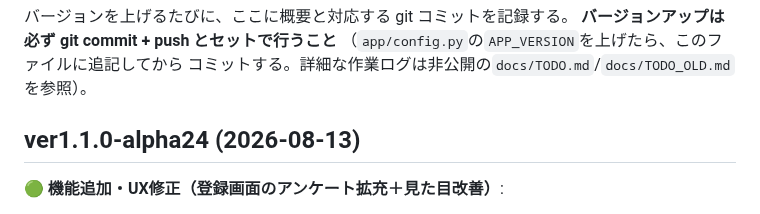
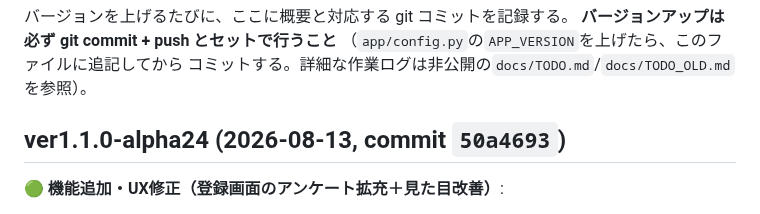
Before and after one commit to yutsuka123/LearningEnglishWithAI, a Markdown page: CHANGELOG.md, the part around the change. GitHub-like rendering.

Commit message:
docs: CHANGELOG に alpha24 のコミットハッシュを追記
Co-Authored-By: Claude Sonnet 5 <noreply@anthropic.com>

```diff
--- a/CHANGELOG.md
+++ b/CHANGELOG.md
@@ -6,7 +6,7 @@
 コミットする。詳細な作業ログは非公開の`docs/TODO.md`/`docs/TODO_OLD.md`
 を参照）。
 
-## ver1.1.0-alpha24 (2026-08-13)
+## ver1.1.0-alpha24 (2026-08-13, commit `50a4693`)
 
 **🟢 機能追加・UX修正（登録画面のアンケート拡充＋見た目改善）**:
 - **チャージキー欄を登録画面から削除**（設定画面の「💳 チャージ」に一本化）。
```
